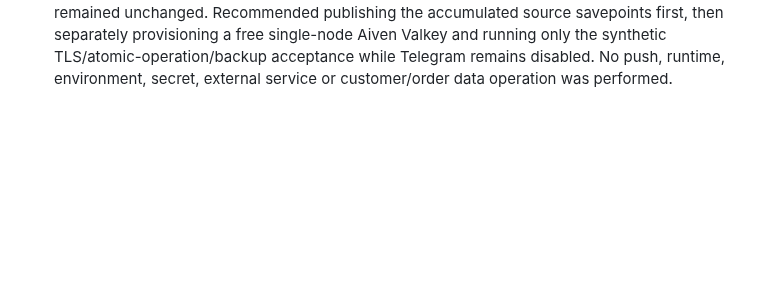
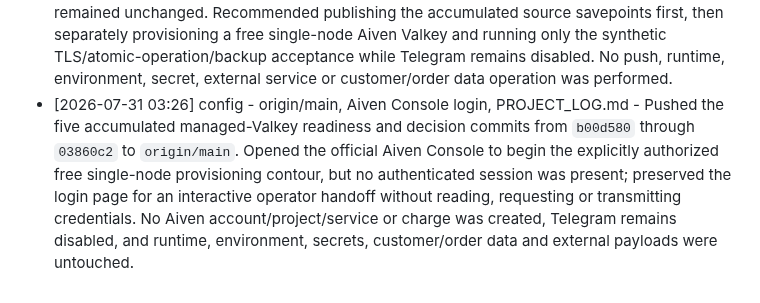
Before and after one commit to roman4ik1985/ai-advisor, a Markdown page: PROJECT_LOG.md, the part around the change. Drawn GitHub-style; blank space fills up the shorter version.

Commit message:
docs: record Aiven provisioning start

```diff
--- a/PROJECT_LOG.md
+++ b/PROJECT_LOG.md
@@ -188,3 +188,4 @@
 - [2026-07-31 02:07] query - docs\ai-advisor-valkey-aiven-readiness.md, PROJECT_LOG.md - Assessed single-node risk against the current five-orders-per-day volume. Classified a second Valkey node as should-have rather than launch must-have: it protects node/process failure but not runtime, network, provider-wide, credential, configuration or logical-data failures. Accepted a single-node managed pilot with an internal 99.0% monthly SLO, five-minute probes, ten-minute detection, four-hour attended and twelve-hour unattended recovery targets, and a mandatory measured backup/restore drill before claiming an RPO. SalesDrive remains the order source of truth; Valkey loss can require re-linking or lose pending notification state but cannot delete orders. No runtime, environment, secret or external service change was performed.
 - [2026-07-31 02:55] query - docs\ai-advisor-valkey-aiven-readiness.md, PROJECT_LOG.md - Explained the Oracle self-managed alternative and the minimum robust three-VM Sentinel topology: primary plus voter, replica plus voter, and a small independent third voter with a 2-of-3 quorum. Recorded that Oracle supplies raw infrastructure rather than managed Valkey, so OS/security/TLS/ACL/monitoring/backup/failover operations remain operator-owned; Sentinel is asynchronous and the current single-URL Node client would require a separate Sentinel-aware integration or proxy. Kept managed single-node Aiven as the recommendation for the current low-volume zero-paid-plan pilot. No runtime, environment, secret, external resource or customer/order data was changed.
 - [2026-07-31 03:24] query - Git/Agent OS state, PROJECT_LOG.md - Reconciled the next contour after the Oracle HA explanation. Main was four commits ahead of origin at the start of the query, with the managed Valkey readiness package and subsequent free-tier/SLO/quorum decisions committed; no Agent OS task was active and all user-owned dirty/untracked files remained unchanged. Recommended publishing the accumulated source savepoints first, then separately provisioning a free single-node Aiven Valkey and running only the synthetic TLS/atomic-operation/backup acceptance while Telegram remains disabled. No push, runtime, environment, secret, external service or customer/order data operation was performed.
+- [2026-07-31 03:26] config - origin/main, Aiven Console login, PROJECT_LOG.md - Pushed the five accumulated managed-Valkey readiness and decision commits from `b00d580` through `03860c2` to `origin/main`. Opened the official Aiven Console to begin the explicitly authorized free single-node provisioning contour, but no authenticated session was present; preserved the login page for an interactive operator handoff without reading, requesting or transmitting credentials. No Aiven account/project/service or charge was created, Telegram remains disabled, and runtime, environment, secrets, customer/order data and external payloads were untouched.
```
